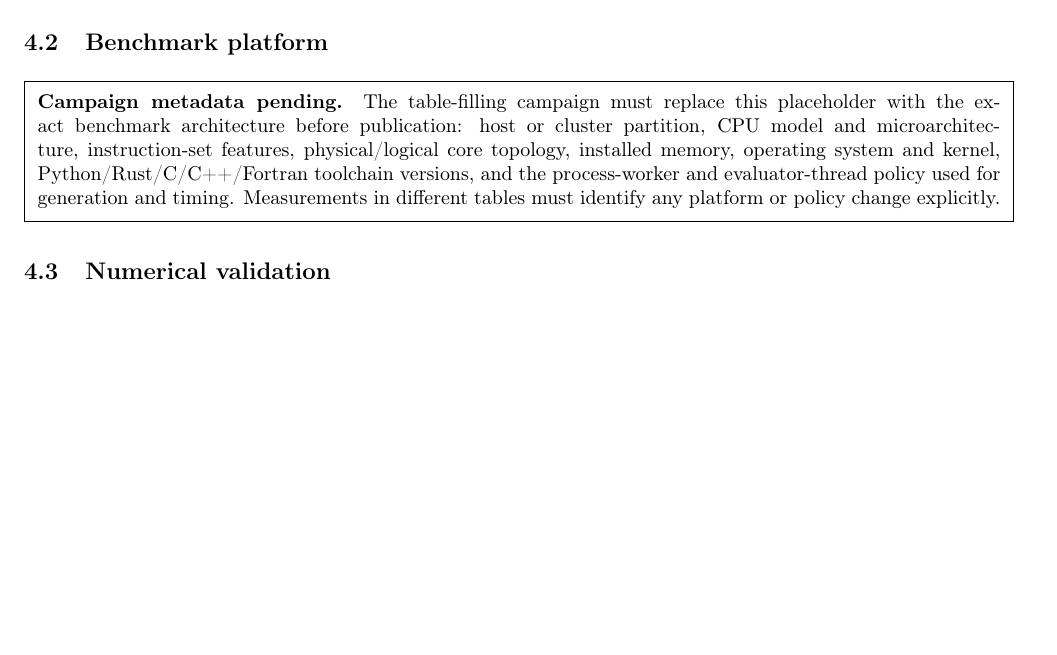
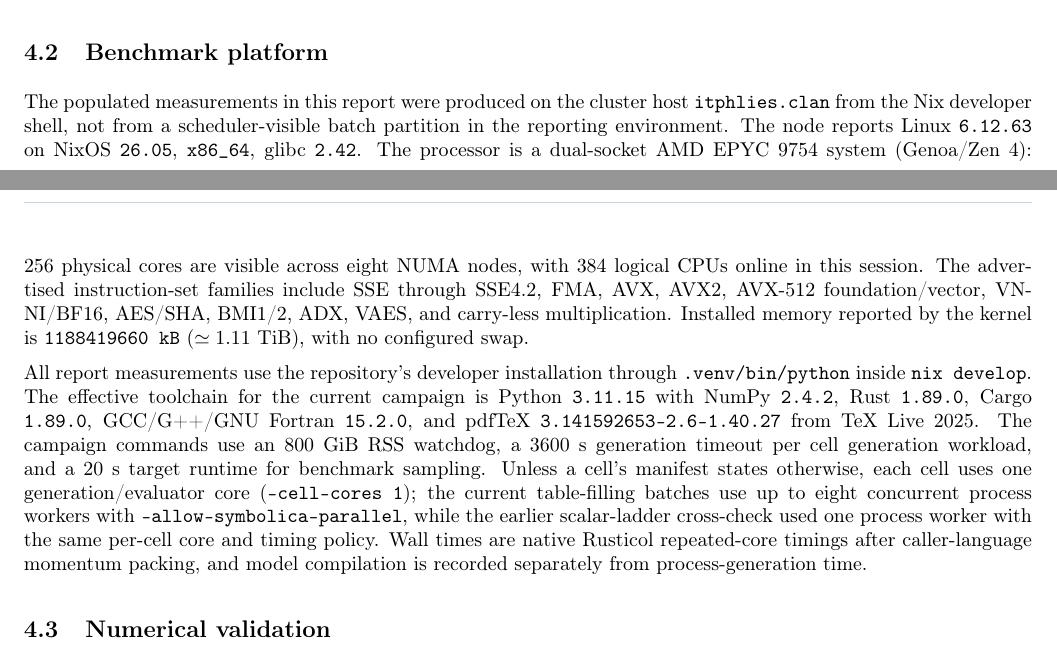
Before and after one commit to mg5amcnlo/pyamplicol, a LaTeX paper (docs/pyAmpliCol.tex): part of page 4 of 38 before the commit and two parts of pages 3 and 4 of 38 after it, the two joined at a grey line, cut so that both start at the same text, the shorter picture padded with empty space. Compiled offline with pdfLaTeX.

Commit message:
Record benchmark platform in report

```diff
--- a/docs/pyAmpliCol.tex
+++ b/docs/pyAmpliCol.tex
@@ -247,17 +247,32 @@ parameters, phase-space ensemble, precision, selectors, and normalization.
 
 \subsection{Benchmark platform}
 
-\begingroup
-\setlength{\fboxsep}{0.65em}
-\noindent\fbox{\parbox{0.955\linewidth}{%
-\textbf{Campaign metadata pending.} The table-filling campaign must replace
-this placeholder with the exact benchmark architecture before publication:
-host or cluster partition, CPU model and microarchitecture, instruction-set
-features, physical/logical core topology, installed memory, operating system
-and kernel, Python/Rust/C/C++/Fortran toolchain versions, and the process-worker
-and evaluator-thread policy used for generation and timing. Measurements in
-different tables must identify any platform or policy change explicitly.}}
-\endgroup
+The populated measurements in this report were produced on the cluster host
+\texttt{itphlies.clan} from the Nix developer shell, not from a scheduler-visible
+batch partition in the reporting environment.  The node reports Linux
+\texttt{6.12.63} on NixOS \texttt{26.05}, \texttt{x86\_64}, glibc \texttt{2.42}.
+The processor is a dual-socket AMD EPYC 9754 system (Genoa/Zen~4): 256 physical
+cores are visible across eight NUMA nodes, with 384 logical CPUs online in this
+session.  The advertised instruction-set families include SSE through SSE4.2,
+FMA, AVX, AVX2, AVX-512 foundation/vector, VNNI/BF16, AES/SHA, BMI1/2, ADX,
+VAES, and carry-less multiplication.  Installed memory reported by the kernel
+is \texttt{1188419660 kB} (\(\simeq 1.11\) TiB), with no configured swap.
+
+All report measurements use the repository's developer installation through
+\texttt{.venv/bin/python} inside \texttt{nix develop}.  The effective toolchain
+for the current campaign is Python \texttt{3.11.15} with NumPy \texttt{2.4.2},
+Rust \texttt{1.89.0}, Cargo \texttt{1.89.0}, GCC/G++/GNU Fortran
+\texttt{15.2.0}, and pdfTeX \texttt{3.141592653-2.6-1.40.27} from TeX Live
+2025.  The campaign commands use an 800~GiB RSS watchdog, a 3600~s generation
+timeout per cell generation workload, and a 20~s target runtime for benchmark
+sampling.  Unless a cell's manifest states otherwise, each cell uses one
+generation/evaluator core (\texttt{--cell-cores 1}); the current table-filling
+batches use up to eight concurrent process workers with
+\texttt{--allow-symbolica-parallel}, while the earlier scalar-ladder
+cross-check used one process worker with the same per-cell core and timing
+policy.  Wall times are native Rusticol repeated-core timings after
+caller-language momentum packing, and model compilation is recorded separately
+from process-generation time.
 
 \subsection{Numerical validation}
 
```
